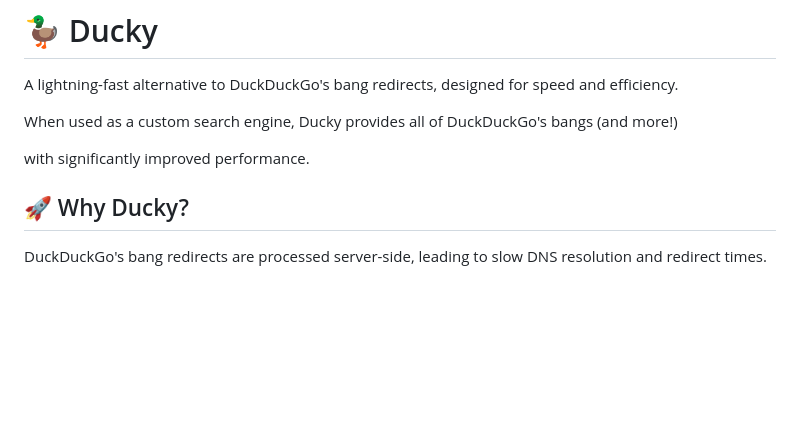
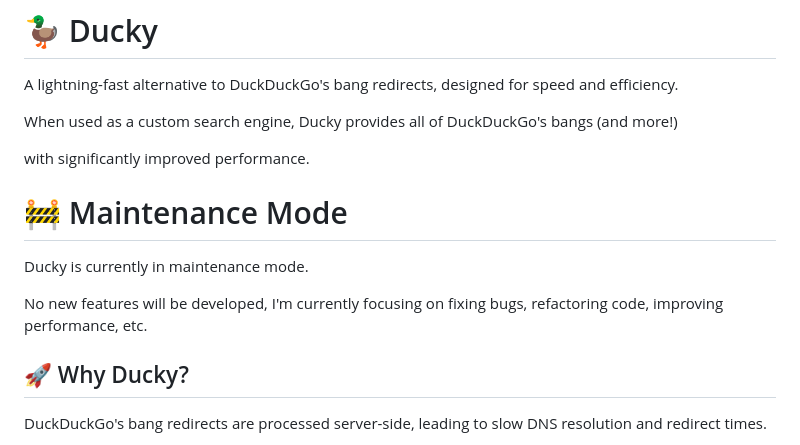
Before and after one commit to ShalevAri/ducky, a Markdown page: README.md, the part around the change. Rendered like a GitHub page; blank space fills up the shorter version.

Commit message:
docs(readme): add maintenance mode section

```diff
--- a/README.md
+++ b/README.md
@@ -5,6 +5,12 @@ A lightning-fast alternative to DuckDuckGo's bang redirects, designed for speed
 When used as a custom search engine, Ducky provides all of DuckDuckGo's bangs (and more!)
 
 with significantly improved performance.
+
+# 🚧 Maintenance Mode
+
+Ducky is currently in maintenance mode.
+
+No new features will be developed, I'm currently focusing on fixing bugs, refactoring code, improving performance, etc.
 
 ## 🚀 Why Ducky?
 
```
